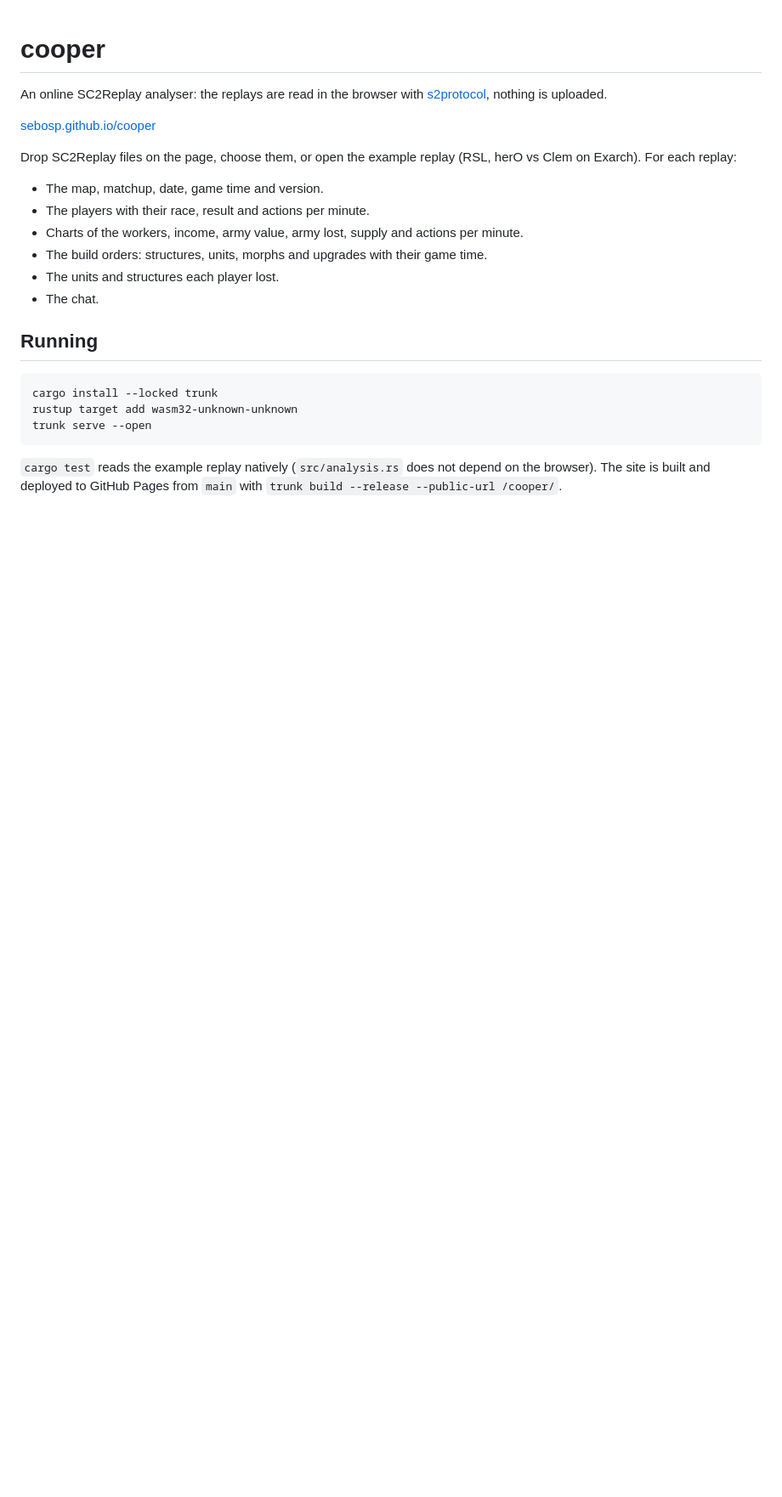
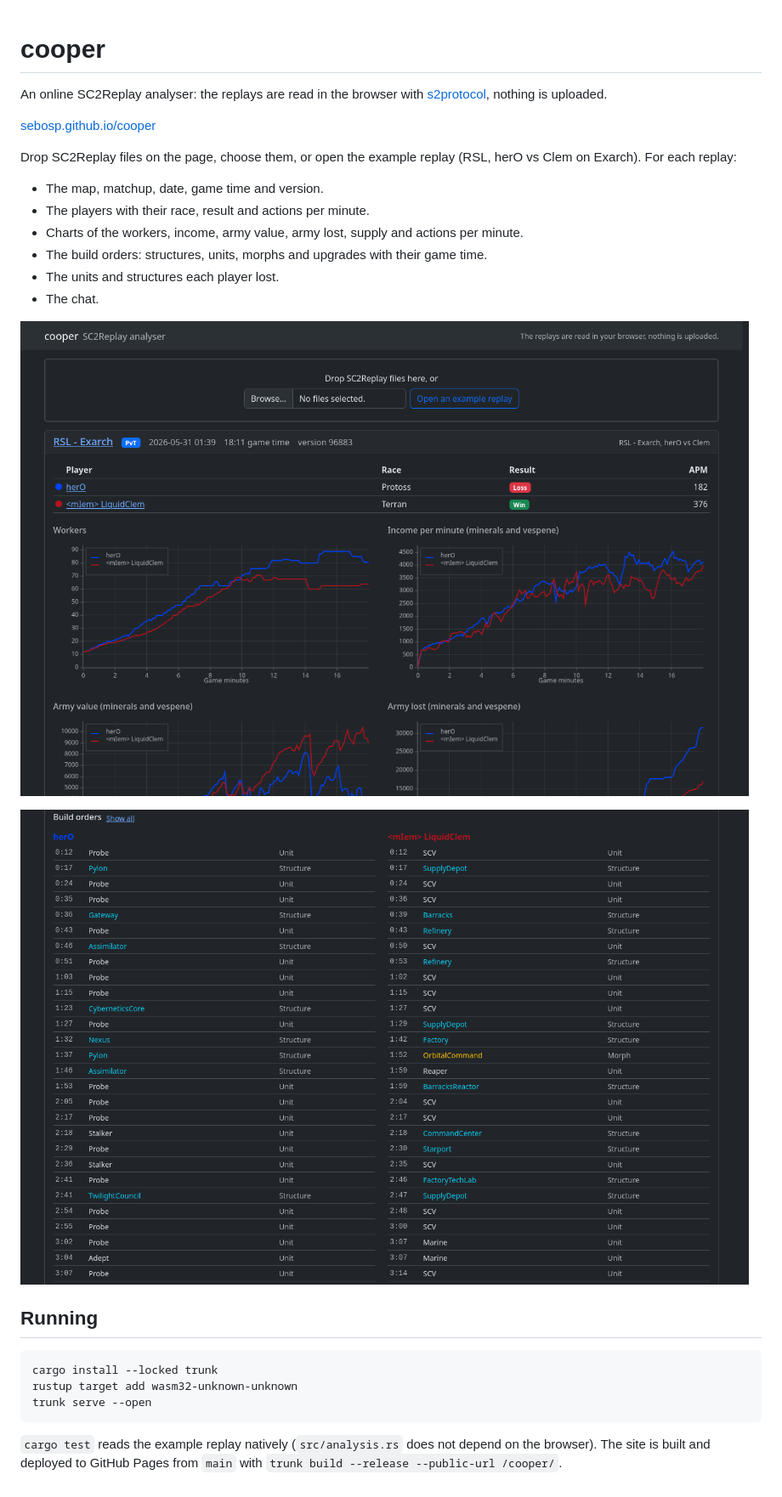
Before and after one commit to sebosp/cooper, a Markdown page: README.md, the part around the change. Shown at 85% size. Drawn GitHub-style; pictures changed too: docs/screenshots/build_orders.png (added), docs/screenshots/replay.png (added); blank space fills up the shorter version.

Commit message:
s2protocol 5.1.0 and nom-mpq 2.0.13, screenshots in the README
The example replay and the build orders, from the build of trunk.

Co-Authored-By: Claude Opus 5.5 <noreply@anthropic.com>

````diff
--- a/README.md
+++ b/README.md
@@ -15,6 +15,10 @@ Exarch). For each replay:
 - The units and structures each player lost.
 - The chat.
 
+![The example replay: the players, their APM and the charts of the game](docs/screenshots/replay.png)
+
+![The build orders of both players, with the game time of each unit, structure, morph and upgrade](docs/screenshots/build_orders.png)
+
 ## Running
 
 ```sh
````
Also changed, not shown: 2 other files.
